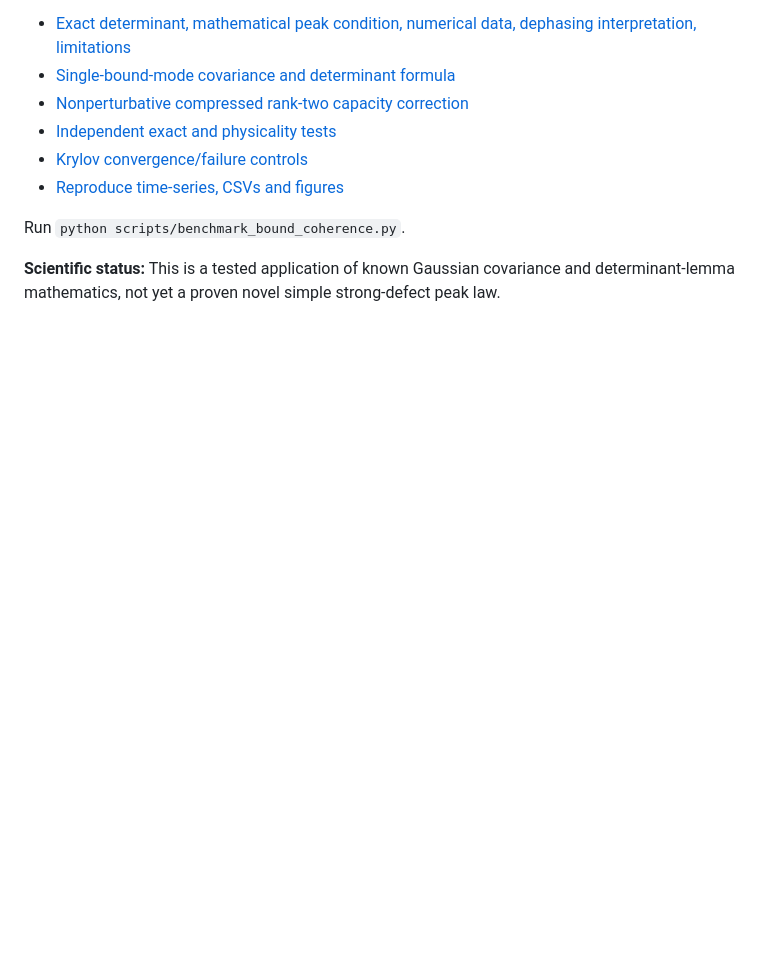
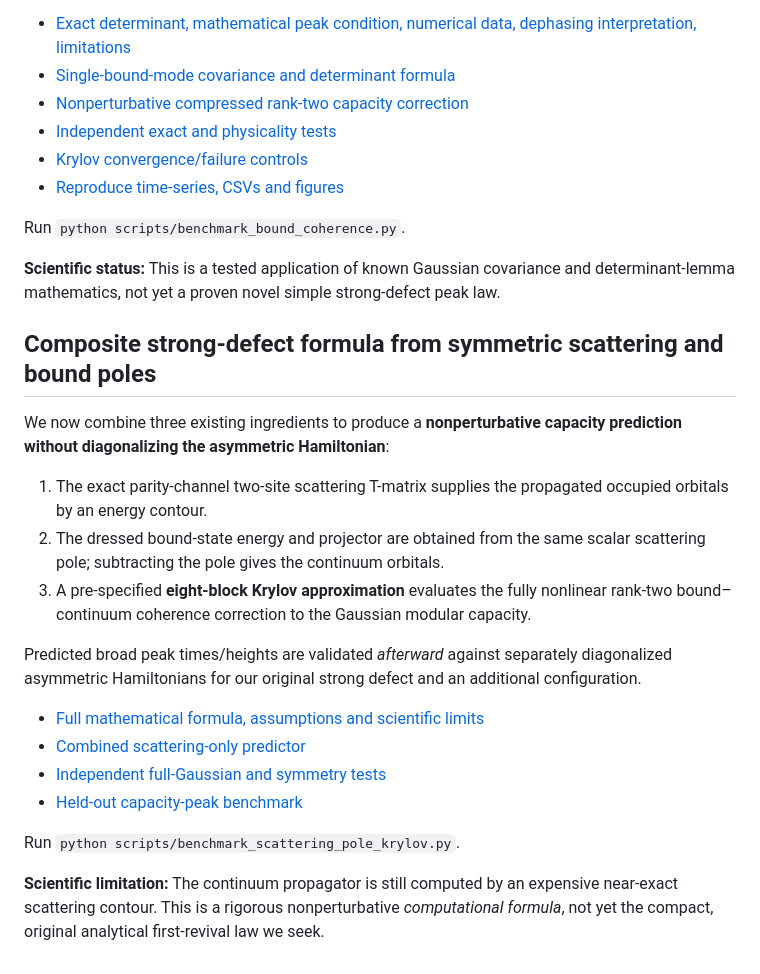
Before and after one commit to HugoWEI/ising-entanglement-cft, a Markdown page: README.md, the part around the change. Rendered like a GitHub page; blank space fills up the shorter version.

Commit message:
Document composite nonperturbative strong-defect peak predictor and caveats

```diff
--- a/README.md
+++ b/README.md
@@ -402,3 +402,35 @@ Run `python scripts/benchmark_bound_coherence.py`.
 **Scientific status:** This is a tested application of known
 Gaussian covariance and determinant-lemma mathematics, not
 yet a proven novel simple strong-defect peak law.
+
+
+## Composite strong-defect formula from symmetric scattering and bound poles
+
+We now combine three existing ingredients to produce a
+**nonperturbative capacity prediction without diagonalizing the
+asymmetric Hamiltonian**:
+
+1. The exact parity-channel two-site scattering T-matrix supplies
+   the propagated occupied orbitals by an energy contour.
+2. The dressed bound-state energy and projector are obtained
+   from the same scalar scattering pole; subtracting the pole
+   gives the continuum orbitals.
+3. A pre-specified **eight-block Krylov approximation** evaluates
+   the fully nonlinear rank-two bound–continuum coherence
+   correction to the Gaussian modular capacity.
+
+Predicted broad peak times/heights are validated *afterward*
+against separately diagonalized asymmetric Hamiltonians for
+our original strong defect and an additional configuration.
+
+- [Full mathematical formula, assumptions and scientific limits](docs/scattering_pole_krylov_formula.md)
+- [Combined scattering-only predictor](src/scattering_pole_krylov_capacity.py)
+- [Independent full-Gaussian and symmetry tests](tests/test_scattering_pole_krylov_capacity.py)
+- [Held-out capacity-peak benchmark](scripts/benchmark_scattering_pole_krylov.py)
+
+Run `python scripts/benchmark_scattering_pole_krylov.py`.
+
+**Scientific limitation:** The continuum propagator is still
+computed by an expensive near-exact scattering contour. This
+is a rigorous nonperturbative *computational formula*, not yet
+the compact, original analytical first-revival law we seek.
```
